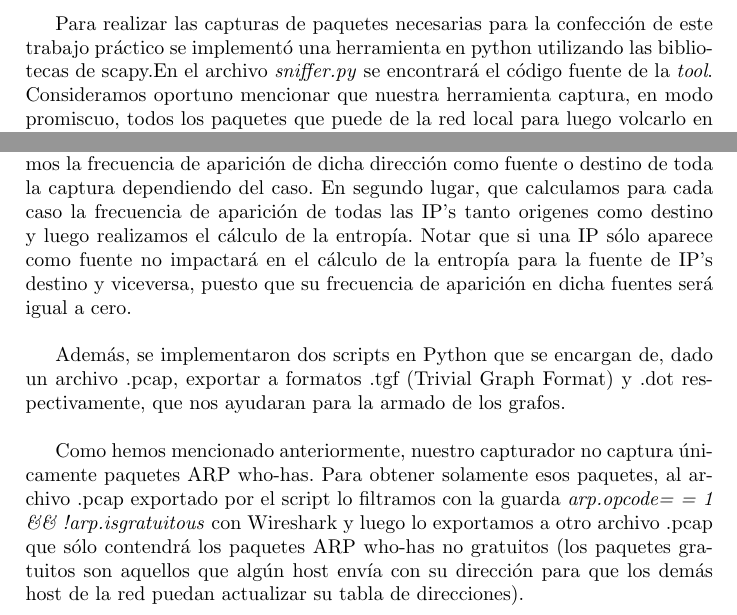
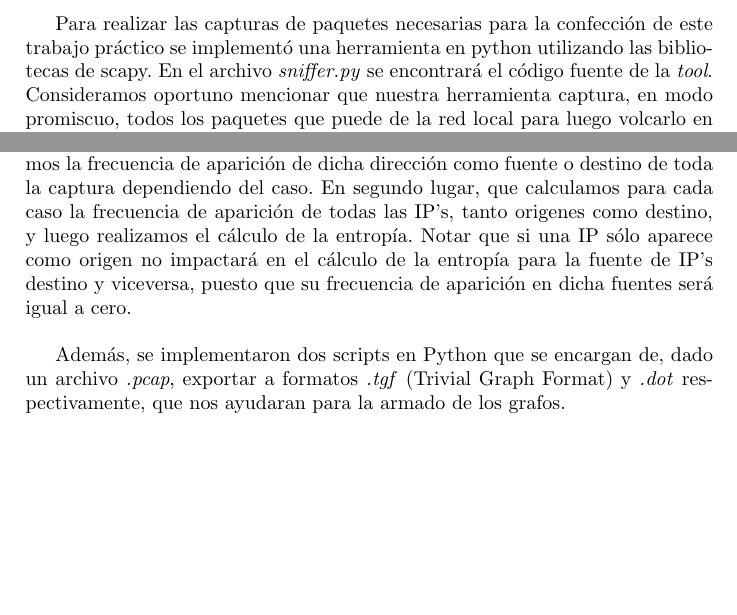
Before and after one commit to tonchis/redes, a LaTeX document (tp1/informe/informe.tex, which reads tp1/informe/desarrollo.tex): two parts of page 5 of 10, joined at a grey line, cut so that both start at the same text, the shorter picture padded with empty space. Compiled offline with pdfLaTeX.

Commit message:
Moar latex refactoring.

```diff
--- a/tp1/informe/desarrollo.tex
+++ b/tp1/informe/desarrollo.tex
@@ -1,13 +1,11 @@
 \section{Desarrollo}
 
-Para realizar las capturas de paquetes necesarias para la confección de este trabajo práctico se implementó una herramienta en python utilizando las bibliotecas de scapy.En el archivo \textit{sniffer.py} se encontrará el código fuente de la \textit{tool}. Consideramos oportuno mencionar que nuestra herramienta captura, en modo promiscuo, todos los paquetes que puede de la red local para luego volcarlo en un archivo con extensión \textit{.pcap}, soportado por aplicaciones como Wireshark.\newline
+Para realizar las capturas de paquetes necesarias para la confección de este trabajo práctico se implementó una herramienta en python utilizando las bibliotecas de scapy. En el archivo \textit{sniffer.py} se encontrará el código fuente de la \textit{tool}. Consideramos oportuno mencionar que nuestra herramienta captura, en modo promiscuo, todos los paquetes que puede de la red local para luego volcarlo en un archivo con extensión \textit{.pcap}, soportado por aplicaciones como Wireshark.\newline
 
 Si bien es cierto que scapy nos provee la funcionalidad suficiente como para simplemente capturar los ARP necesarios, nos pareció lógico que la herramienta capturase todo lo que pudiese, puesto que filtrar los datos con el Wireshark es bastante fácil de hacer.\newline
 
 En el archivo \textit{helpers.py} se podrá encontrar todas las funciones encargadas del cálculo de las entropías de las fuentes origen y destino. Con ayuda de un intérprete de Python como \textit{iPython} dichas funciones son fácilmente aplicables.\newline
 
-Sobre el cálculo de la entropía queríamos comentar ciertas cuestiones. En primer lugar, que en vez de la probabilidad de aparición de cada IP utilizaremos la frecuencia de aparición de dicha dirección como fuente o destino de toda la captura dependiendo del caso. En segundo lugar, que calculamos para cada caso la frecuencia de aparición de todas las IP's tanto origenes como destino y luego realizamos el cálculo de la entropía. Notar que si una IP sólo aparece como fuente no impactará en el cálculo de la entropía para la fuente de IP's destino y viceversa, puesto que su frecuencia de aparición en dicha fuentes será igual a cero.\newline
+Sobre el cálculo de la entropía queríamos comentar ciertas cuestiones. En primer lugar, que en vez de la probabilidad de aparición de cada IP utilizaremos la frecuencia de aparición de dicha dirección como fuente o destino de toda la captura dependiendo del caso. En segundo lugar, que calculamos para cada caso la frecuencia de aparición de todas las IP's, tanto origenes como destino, y luego realizamos el cálculo de la entropía. Notar que si una IP sólo aparece como origen no impactará en el cálculo de la entropía para la fuente de IP's destino y viceversa, puesto que su frecuencia de aparición en dicha fuentes será igual a cero.\newline
 
-Además, se implementaron dos scripts en Python que se encargan de, dado un archivo .pcap, exportar a formatos .tgf (Trivial Graph Format) y .dot respectivamente, que nos ayudaran para la armado de los grafos.\newline
-
-Como hemos mencionado anteriormente, nuestro capturador no captura únicamente paquetes ARP who-has. Para obtener solamente esos paquetes, al archivo .pcap exportado por el script lo filtramos con la guarda \textit {arp.opcode= = 1 \&\&  !arp.isgratuitous} con Wireshark y luego lo exportamos a otro archivo .pcap que sólo contendrá los paquetes ARP who-has no gratuitos (los paquetes gratuitos son aquellos que algún host envía con su dirección para que los demás host de la red puedan actualizar su tabla de direcciones).\newline
+Además, se implementaron dos scripts en Python que se encargan de, dado un archivo \textit{.pcap}, exportar a formatos \textit{.tgf} (Trivial Graph Format) y \textit{.dot} respectivamente, que nos ayudaran para la armado de los grafos.\newline
```
